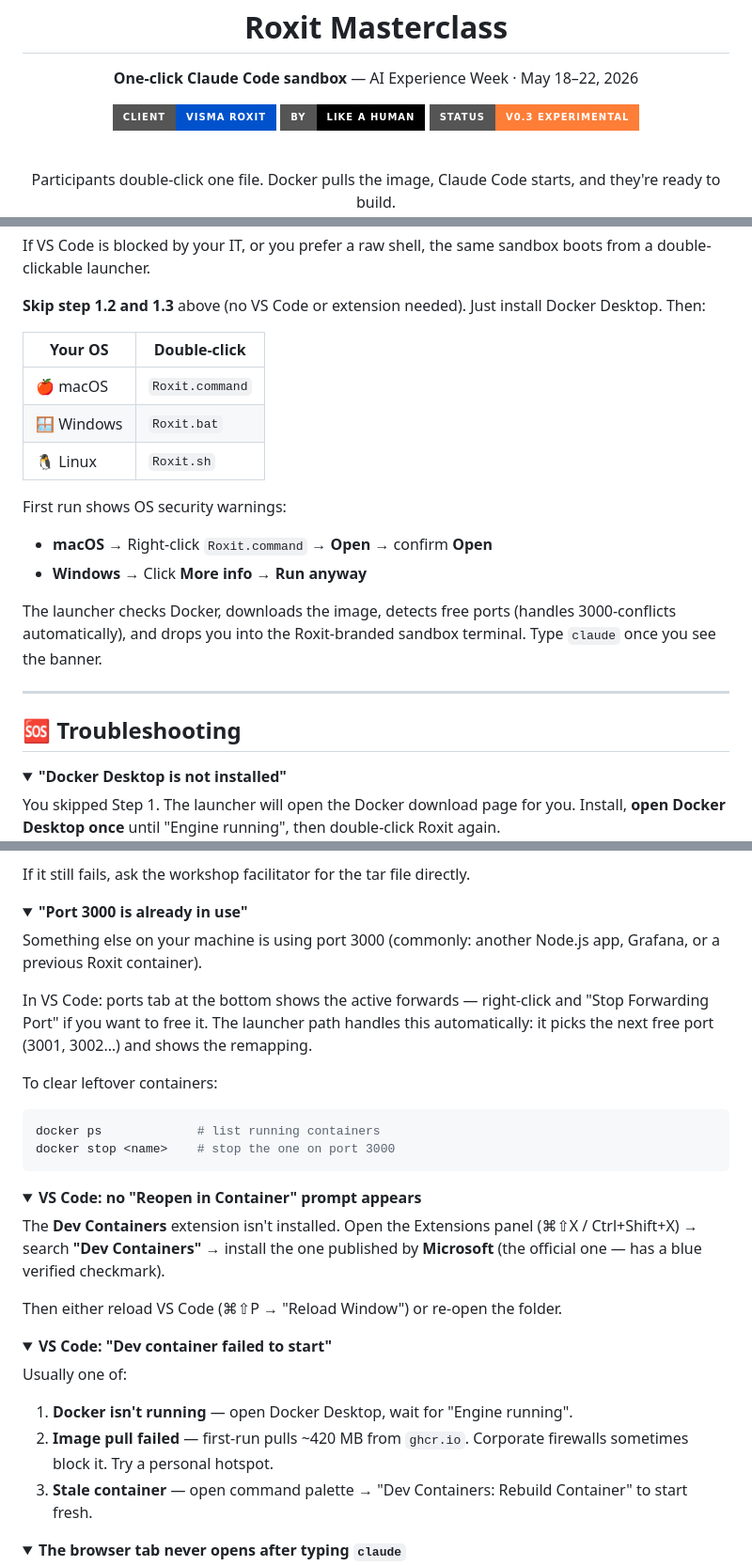
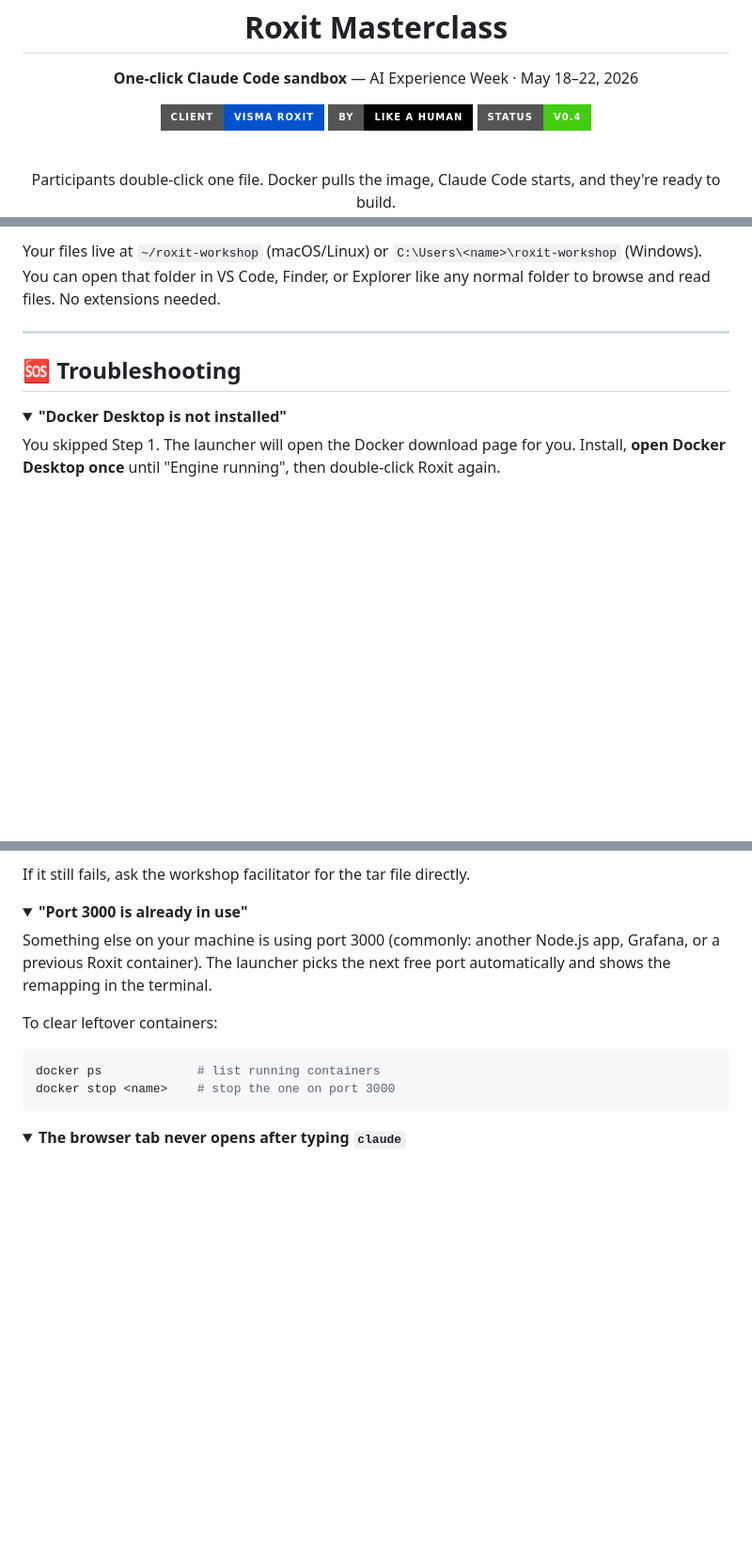
Before and after one commit to likeahuman-ai/roxit-masterclass, a Markdown page: README.md, 3 parts joined by grey strips. Shown at 94% size. Drawn GitHub-style; folded sections open; badges without logos; blank space fills up the shorter version.

````diff
--- a/README.md
+++ b/README.md
@@ -6,7 +6,7 @@
 <p align="center">
   <img src="https://img.shields.io/badge/Client-Visma_Roxit-0052CC?style=for-the-badge" alt="Visma Roxit">
   <img src="https://img.shields.io/badge/By-Like_a_Human-000?style=for-the-badge" alt="Like a Human">
-  <img src="https://img.shields.io/badge/Status-v0.3_experimental-orange?style=for-the-badge" alt="Status">
+  <img src="https://img.shields.io/badge/Status-v0.4-brightgreen?style=for-the-badge" alt="Status">
 </p>
 
 <br>
@@ -127,21 +114,5 @@ You're ready. ✨
 
-If VS Code is blocked by your IT, or you prefer a raw shell, the same sandbox boots from a double-clickable launcher.
-
-**Skip step 1.2 and 1.3** above (no VS Code or extension needed). Just install Docker Desktop. Then:
-
-| Your OS | Double-click |
-|---|---|
-| 🍎 macOS | `Roxit.command` |
-| 🪟 Windows | `Roxit.bat` |
-| 🐧 Linux | `Roxit.sh` |
-
-First run shows OS security warnings:
-- **macOS** → Right-click `Roxit.command` → **Open** → confirm **Open**
-- **Windows** → Click **More info** → **Run anyway**
-
-The launcher checks Docker, downloads the image, detects free ports (handles 3000-conflicts automatically), and drops you into the Roxit-branded sandbox terminal. Type `claude` once you see the banner.
-
-</details>
+Your files live at `~/roxit-workshop` (macOS/Linux) or `C:\Users\<name>\roxit-workshop` (Windows). You can open that folder in VS Code, Finder, or Explorer like any normal folder to browse and read files. No extensions needed.
 
 ---
 
@@ -172,32 +143,13 @@ If it still fails, ask the workshop facilitator for the tar file directly.
 <details>
 <summary><b>"Port 3000 is already in use"</b></summary>
 
-Something else on your machine is using port 3000 (commonly: another Node.js app, Grafana, or a previous Roxit container).
-
-In VS Code: ports tab at the bottom shows the active forwards — right-click and "Stop Forwarding Port" if you want to free it. The launcher path handles this automatically: it picks the next free port (3001, 3002…) and shows the remapping.
+Something else on your machine is using port 3000 (commonly: another Node.js app, Grafana, or a previous Roxit container). The launcher picks the next free port automatically and shows the remapping in the terminal.
 
 To clear leftover containers:
 ```bash
 docker ps             # list running containers
 docker stop <name>    # stop the one on port 3000
 ```
-</details>
-
-<details>
-<summary><b>VS Code: no "Reopen in Container" prompt appears</b></summary>
-
-The **Dev Containers** extension isn't installed. Open the Extensions panel (⌘⇧X / Ctrl+Shift+X) → search **"Dev Containers"** → install the one published by **Microsoft** (the official one — has a blue verified checkmark).
-
-Then either reload VS Code (⌘⇧P → "Reload Window") or re-open the folder.
-</details>
-
-<details>
-<summary><b>VS Code: "Dev container failed to start"</b></summary>
-
-Usually one of:
-1. **Docker isn't running** — open Docker Desktop, wait for "Engine running".
-2. **Image pull failed** — first-run pulls ~420 MB from `ghcr.io`. Corporate firewalls sometimes block it. Try a personal hotspot.
-3. **Stale container** — open command palette → "Dev Containers: Rebuild Container" to start fresh.
 </details>
 
 <details>
````
Also changed, not shown: other parts of README.md (+33 -48 lines).
